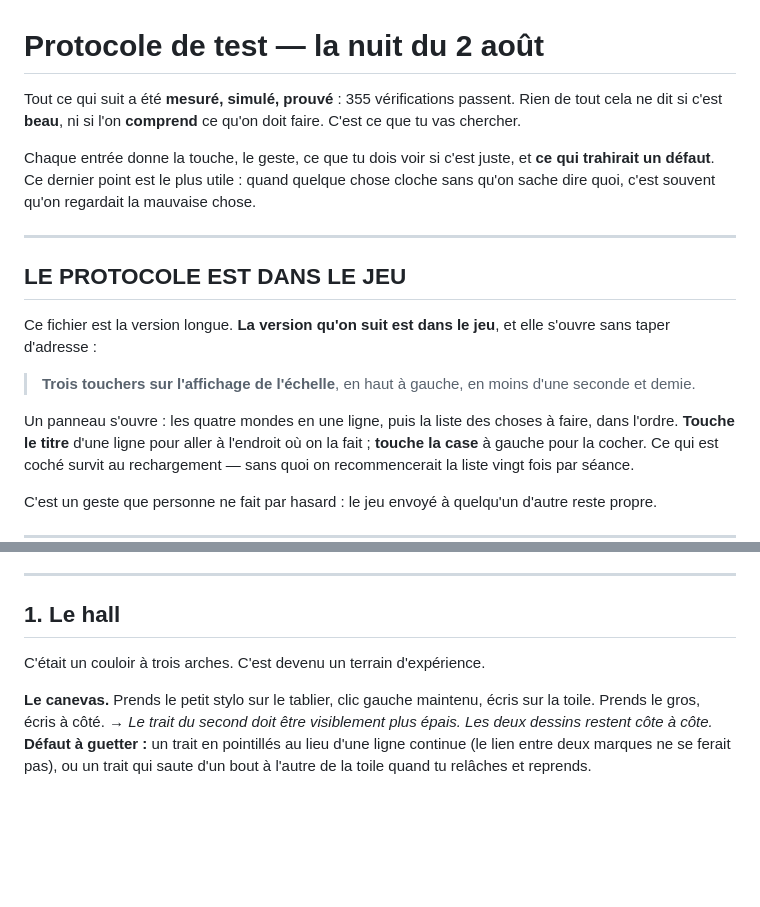
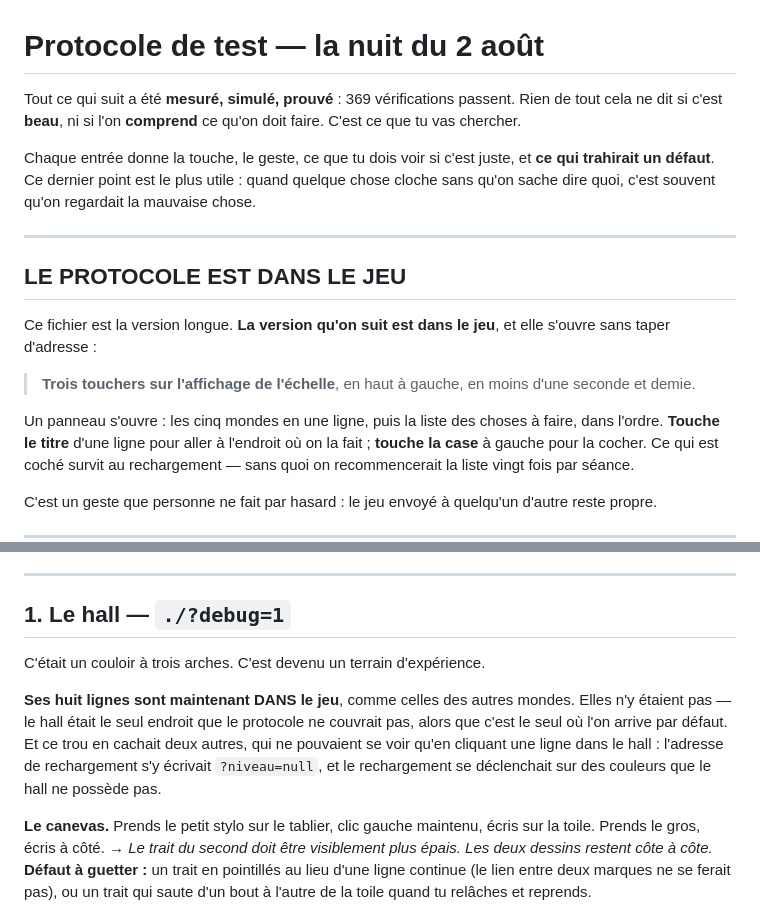
Before and after one commit to hugohismans/sumi-portals, a Markdown page: PROTOCOLE.md, 2 parts joined by grey strips. Rendered like a GitHub page; blank space fills up the shorter version.

Commit message:
Le protocole dit que le hall a rejoint le jeu
Co-Authored-By: Claude Opus 5 <noreply@anthropic.com>

```diff
--- a/PROTOCOLE.md
+++ b/PROTOCOLE.md
@@ -1,6 +1,6 @@
 # Protocole de test — la nuit du 2 août
 
-Tout ce qui suit a été **mesuré, simulé, prouvé** : 355 vérifications passent.
+Tout ce qui suit a été **mesuré, simulé, prouvé** : 369 vérifications passent.
 Rien de tout cela ne dit si c'est **beau**, ni si l'on **comprend** ce qu'on doit
 faire. C'est ce que tu vas chercher.
 
@@ -19,7 +19,7 @@ elle s'ouvre sans taper d'adresse :
 > **Trois touchers sur l'affichage de l'échelle**, en haut à gauche, en moins
 > d'une seconde et demie.
 
-Un panneau s'ouvre : les quatre mondes en une ligne, puis la liste des choses à
+Un panneau s'ouvre : les cinq mondes en une ligne, puis la liste des choses à
 faire, dans l'ordre. **Touche le titre** d'une ligne pour aller à l'endroit où on
 la fait ; **touche la case** à gauche pour la cocher. Ce qui est coché survit au
 rechargement — sans quoi on recommencerait la liste vingt fois par séance.
@@ -46,9 +46,16 @@ start "https://hugohismans.github.io/sumi-portals/"
 
 ---
 
-## 1. Le hall
+## 1. Le hall — `./?debug=1`
 
 C'était un couloir à trois arches. C'est devenu un terrain d'expérience.
+
+**Ses huit lignes sont maintenant DANS le jeu**, comme celles des autres mondes.
+Elles n'y étaient pas — le hall était le seul endroit que le protocole ne
+couvrait pas, alors que c'est le seul où l'on arrive par défaut. Et ce trou en
+cachait deux autres, qui ne pouvaient se voir qu'en cliquant une ligne dans le
+hall : l'adresse de rechargement s'y écrivait `?niveau=null`, et le
+rechargement se déclenchait sur des couleurs que le hall ne possède pas.
 
 **Le canevas.** Prends le petit stylo sur le tablier, clic gauche maintenu, écris
 sur la toile. Prends le gros, écris à côté. → *Le trait du second doit être
```
